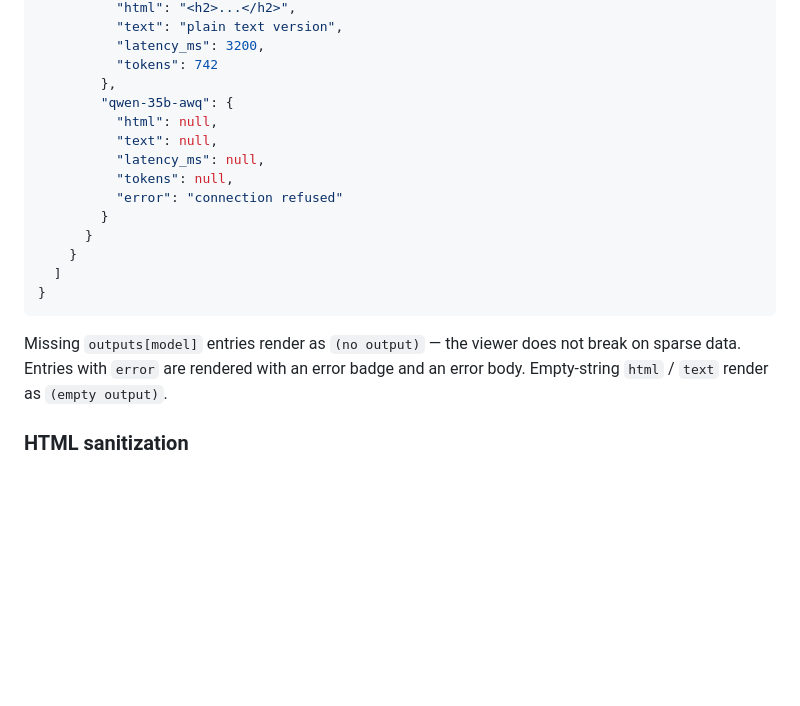
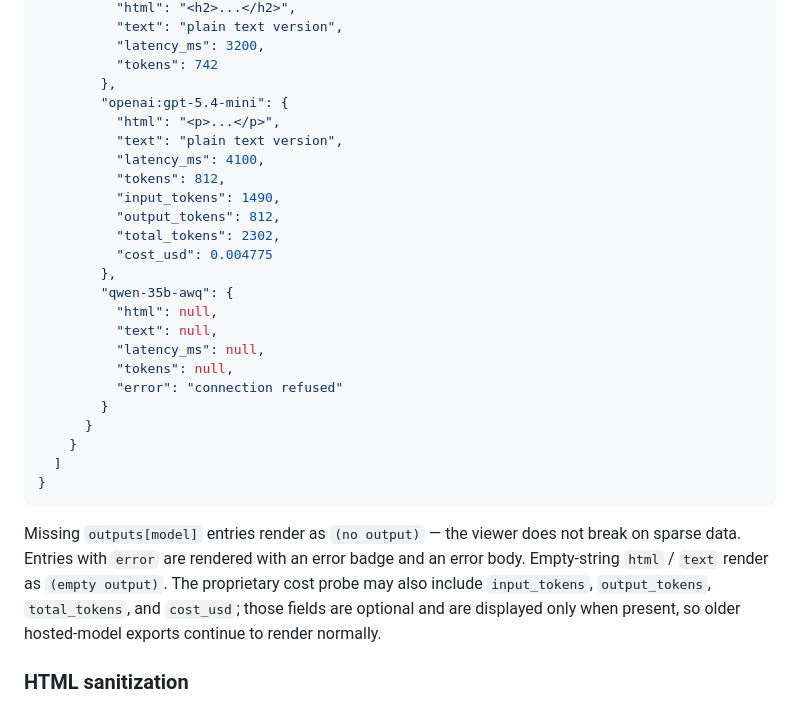
Before and after one commit to redspringxyz/ocr-results-viewer, a Markdown page: README.md, the part around the change. Rendered like a GitHub page; blank space fills up the shorter version.

Commit message:
chore: add propietary model outputs

```diff
--- a/README.md
+++ b/README.md
@@ -62,6 +62,16 @@ sanitized HTML view and the plain-text view.
           "latency_ms": 3200,
           "tokens": 742
         },
+        "openai:gpt-5.4-mini": {
+          "html": "<p>...</p>",
+          "text": "plain text version",
+          "latency_ms": 4100,
+          "tokens": 812,
+          "input_tokens": 1490,
+          "output_tokens": 812,
+          "total_tokens": 2302,
+          "cost_usd": 0.004775
+        },
         "qwen-35b-awq": {
           "html": null,
           "text": null,
@@ -78,6 +88,9 @@ sanitized HTML view and the plain-text view.
 Missing `outputs[model]` entries render as `(no output)` &mdash; the viewer does
 not break on sparse data. Entries with `error` are rendered with an error
 badge and an error body. Empty-string `html` / `text` render as `(empty output)`.
+The proprietary cost probe may also include `input_tokens`, `output_tokens`,
+`total_tokens`, and `cost_usd`; those fields are optional and are displayed only
+when present, so older hosted-model exports continue to render normally.
 
 ### HTML sanitization
 
```
